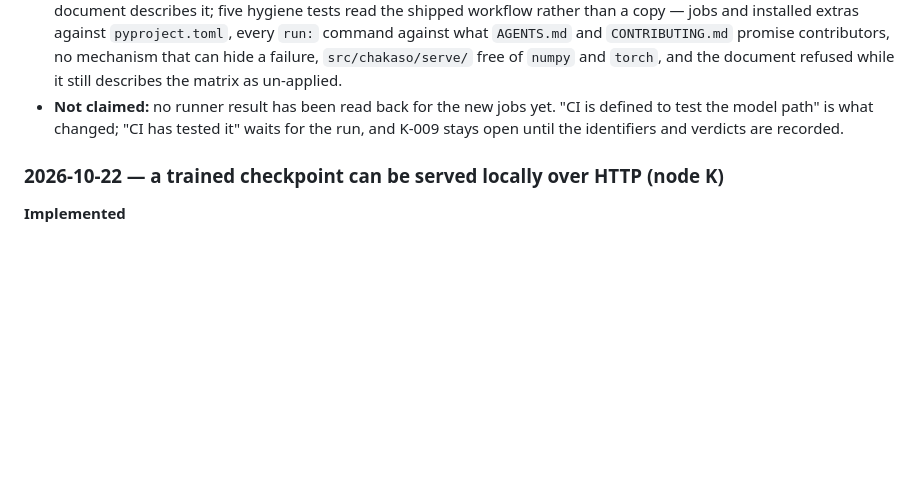
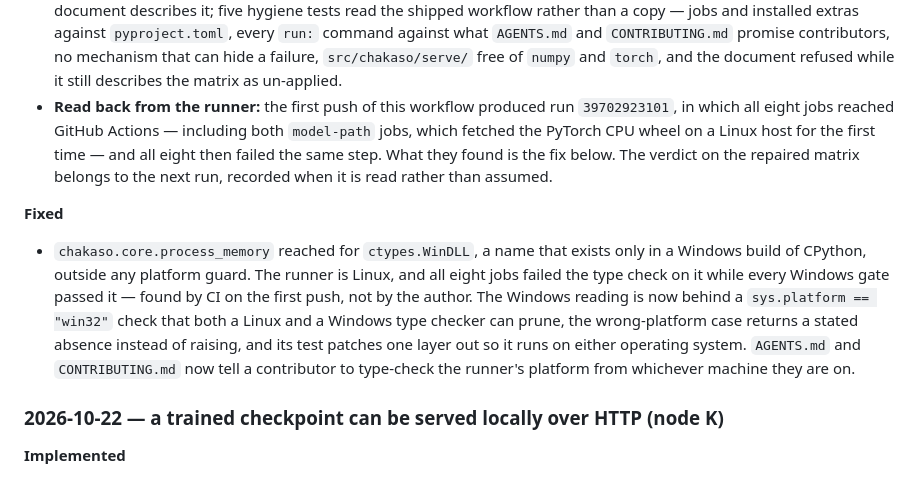
Before and after one commit to bhogesararam23/chakaso, a Markdown page: CHANGELOG.md, the part around the change. Rendered like a GitHub page; blank space fills up the shorter version.

```diff
--- a/CHANGELOG.md
+++ b/CHANGELOG.md
@@ -24,9 +24,20 @@ capability is implemented or still planned.
   jobs and installed extras against `pyproject.toml`, every `run:` command against what `AGENTS.md` and
   `CONTRIBUTING.md` promise contributors, no mechanism that can hide a failure, `src/chakaso/serve/` free of
   `numpy` and `torch`, and the document refused while it still describes the matrix as un-applied.
-- **Not claimed:** no runner result has been read back for the new jobs yet. "CI is defined to test the model
-  path" is what changed; "CI has tested it" waits for the run, and K-009 stays open until the identifiers and
-  verdicts are recorded.
+- **Read back from the runner:** the first push of this workflow produced run `39702923101`, in which all
+  eight jobs reached GitHub Actions — including both `model-path` jobs, which fetched the PyTorch CPU wheel on
+  a Linux host for the first time — and all eight then failed the same step. What they found is the fix below.
+  The verdict on the repaired matrix belongs to the next run, recorded when it is read rather than assumed.
+
+**Fixed**
+
+- `chakaso.core.process_memory` reached for `ctypes.WinDLL`, a name that exists only in a Windows build of
+  CPython, outside any platform guard. The runner is Linux, and all eight jobs failed the type check on it
+  while every Windows gate passed it — found by CI on the first push, not by the author. The Windows reading
+  is now behind a `sys.platform == "win32"` check that both a Linux and a Windows type checker can prune, the
+  wrong-platform case returns a stated absence instead of raising, and its test patches one layer out so it
+  runs on either operating system. `AGENTS.md` and `CONTRIBUTING.md` now tell a contributor to type-check the
+  runner's platform from whichever machine they are on.
 
 ### 2026-10-22 — a trained checkpoint can be served locally over HTTP (node K)
 
```
Also changed, not shown: docs/agent/KNOWN_ISSUES.md (+10 -6 lines), 1 other file.
